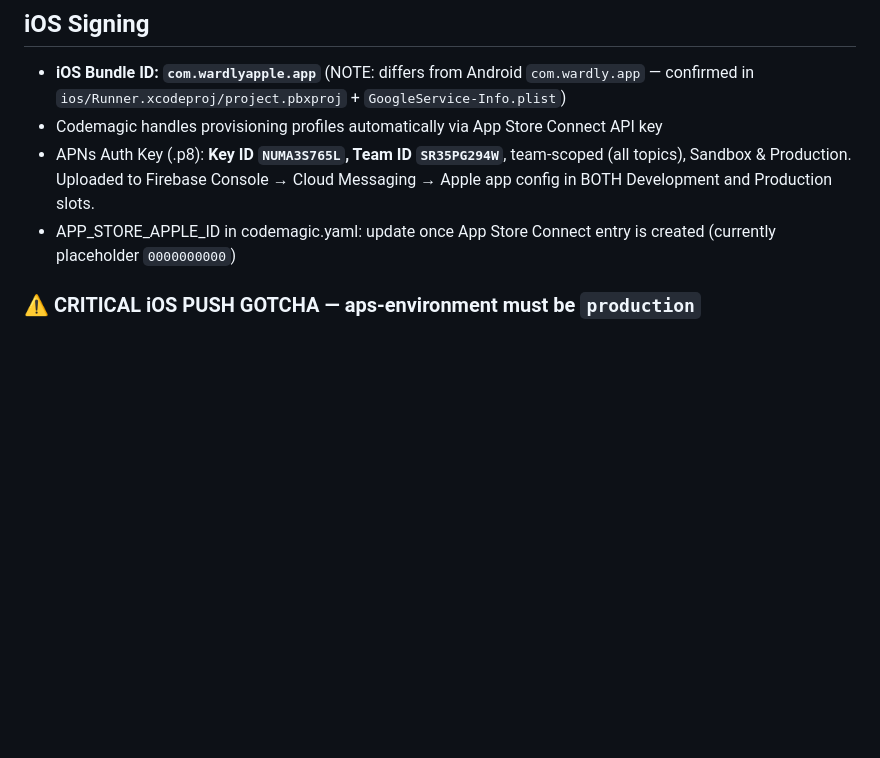
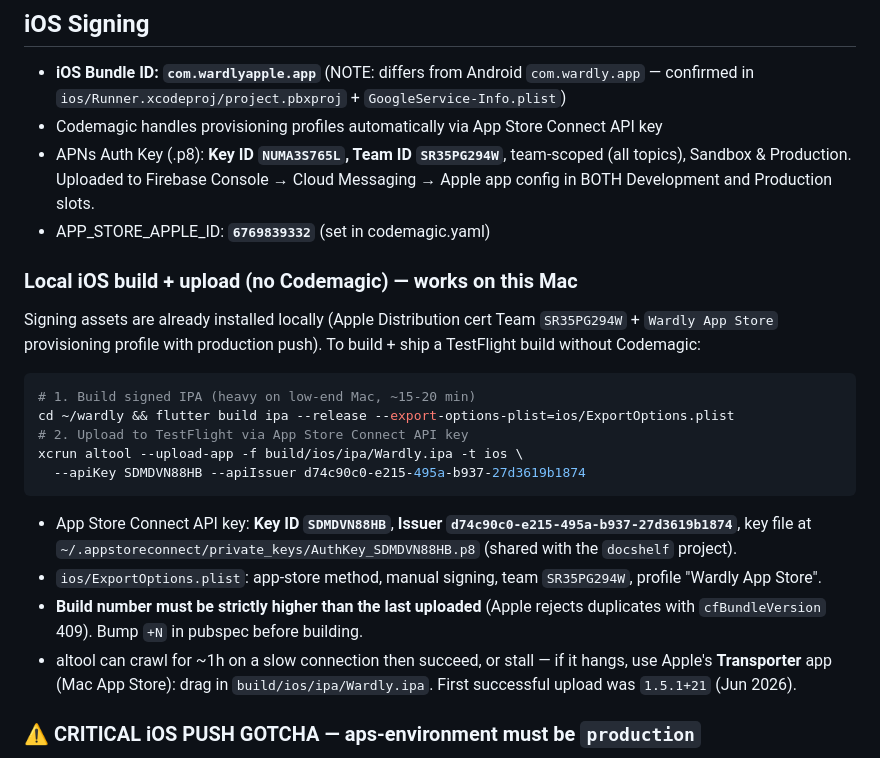
Before and after one commit to mulgundsunil1918/wardly, a Markdown page: CLAUDE.md, the part around the change. GitHub-like rendering; blank space fills up the shorter version.

Commit message:
Docs: record local iOS build + altool TestFlight upload workflow
Document the no-Codemagic path (flutter build ipa + altool with the
shared App Store Connect API key), the cfBundleVersion-must-increment
rule, and Transporter as the fallback for slow/stalled uploads.

Co-Authored-By: Claude Opus 4.8 <noreply@anthropic.com>

````diff
--- a/CLAUDE.md
+++ b/CLAUDE.md
@@ -120,7 +120,21 @@ A real-time clinical notes app for hospital ward teams. Built with Flutter + Fir
 - **iOS Bundle ID: `com.wardlyapple.app`** (NOTE: differs from Android `com.wardly.app` — confirmed in `ios/Runner.xcodeproj/project.pbxproj` + `GoogleService-Info.plist`)
 - Codemagic handles provisioning profiles automatically via App Store Connect API key
 - APNs Auth Key (.p8): **Key ID `NUMA3S765L`, Team ID `SR35PG294W`**, team-scoped (all topics), Sandbox & Production. Uploaded to Firebase Console → Cloud Messaging → Apple app config in BOTH Development and Production slots.
-- APP_STORE_APPLE_ID in codemagic.yaml: update once App Store Connect entry is created (currently placeholder `0000000000`)
+- APP_STORE_APPLE_ID: **`6769839332`** (set in codemagic.yaml)
+
+### Local iOS build + upload (no Codemagic) — works on this Mac
+Signing assets are already installed locally (Apple Distribution cert Team `SR35PG294W` + `Wardly App Store` provisioning profile with production push). To build + ship a TestFlight build without Codemagic:
+```bash
+# 1. Build signed IPA (heavy on low-end Mac, ~15-20 min)
+cd ~/wardly && flutter build ipa --release --export-options-plist=ios/ExportOptions.plist
+# 2. Upload to TestFlight via App Store Connect API key
+xcrun altool --upload-app -f build/ios/ipa/Wardly.ipa -t ios \
+  --apiKey SDMDVN88HB --apiIssuer d74c90c0-e215-495a-b937-27d3619b1874
+```
+- App Store Connect API key: **Key ID `SDMDVN88HB`**, **Issuer `d74c90c0-e215-495a-b937-27d3619b1874`**, key file at `~/.appstoreconnect/private_keys/AuthKey_SDMDVN88HB.p8` (shared with the `docshelf` project).
+- `ios/ExportOptions.plist`: app-store method, manual signing, team `SR35PG294W`, profile "Wardly App Store".
+- **Build number must be strictly higher than the last uploaded** (Apple rejects duplicates with `cfBundleVersion` 409). Bump `+N` in pubspec before building.
+- altool can crawl for ~1h on a slow connection then succeed, or stall — if it hangs, use Apple's **Transporter** app (Mac App Store): drag in `build/ios/ipa/Wardly.ipa`. First successful upload was `1.5.1+21` (Jun 2026).
 
 ### ⚠️ CRITICAL iOS PUSH GOTCHA — aps-environment must be `production`
 - `ios/Runner/Runner.entitlements` → `aps-environment` **MUST be `production`** for any TestFlight/App Store build.
````
